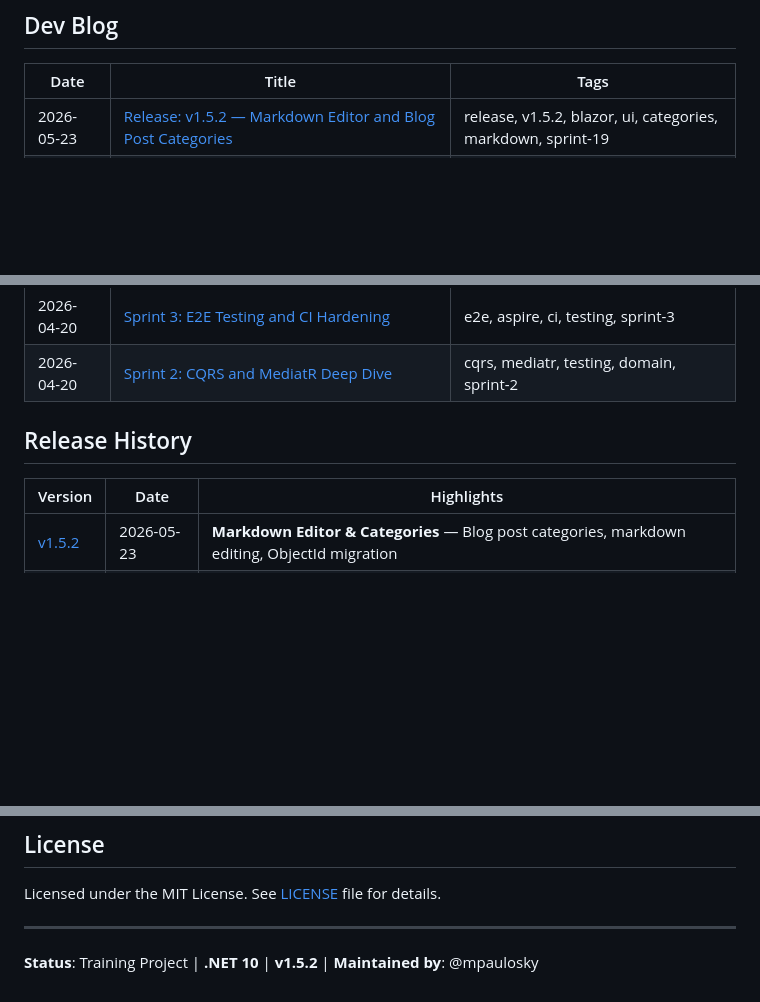
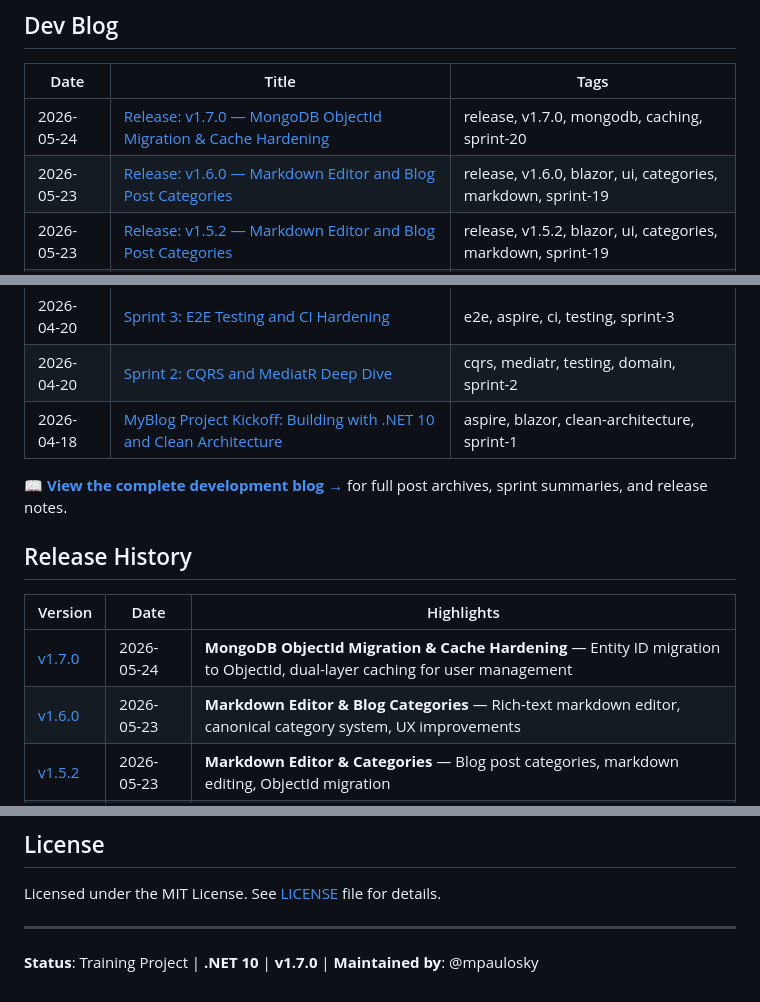
Before and after one commit to mpaulosky/MyBlog, a Markdown page: README.md, 3 parts joined by grey strips. GitHub-like rendering; blank space fills up the shorter version.

Commit message:
docs(readme): add blog post references and release history links #391
- Add recent blog post entries (v1.7.0, v1.6.0 releases)
- Add link to complete development blog archive
- Update release history table with v1.7.0 and v1.6.0 entries
- Update version badge in footer to v1.7.0

Co-authored-by: Copilot <223556219+Copilot@users.noreply.github.com>

```diff
--- a/README.md
+++ b/README.md
@@ -168,6 +168,8 @@ dotnet test
 <!-- BLOG_START -->
 | Date | Title | Tags |
 | ------ | ------- | ------ |
+| 2026-05-24 | [Release: v1.7.0 — MongoDB ObjectId Migration & Cache Hardening](docs/blog/2026-05-24-release-v1-7-0.md) | release, v1.7.0, mongodb, caching, sprint-20 |
+| 2026-05-23 | [Release: v1.6.0 — Markdown Editor and Blog Post Categories](docs/blog/2026-05-23-release-v1-6-0.md) | release, v1.6.0, blazor, ui, categories, markdown, sprint-19 |
 | 2026-05-23 | [Release: v1.5.2 — Markdown Editor and Blog Post Categories](docs/blog/2026-05-23-release-v1-5-2.md) | release, v1.5.2, blazor, ui, categories, markdown, sprint-19 |
 | 2026-05-08 | [Release: v1.5.1 — AppHost MongoDB Dev Commands Refactor](docs/blog/2026-05-08-release-v1-5-1.md) | release, v1.5.1, aspire, mongodb, sprint-18 |
 | 2026-05-08 | [Release: v1.5.0 — MongoDB Resource Refactoring and Aspire Dev Commands](docs/blog/2026-05-08-release-v1-5-0.md) | release, v1.5.0, aspire, mongodb, devops, sprint-14-18 |
@@ -178,12 +180,17 @@ dotnet test
 | 2026-04-20 | [Release: v1.0.0 — Semantic Versioning and Production Readiness](docs/blog/2026-04-20-release-v1-0-0.md) | release, semver, ci, devops |
 | 2026-04-20 | [Sprint 3: E2E Testing and CI Hardening](docs/blog/2026-04-20-sprint-3-e2e-tests-ci-hardening.md) | e2e, aspire, ci, testing, sprint-3 |
 | 2026-04-20 | [Sprint 2: CQRS and MediatR Deep Dive](docs/blog/2026-04-20-sprint-2-cqrs-mediatr.md) | cqrs, mediatr, testing, domain, sprint-2 |
+| 2026-04-18 | [MyBlog Project Kickoff: Building with .NET 10 and Clean Architecture](docs/blog/2026-04-18-myblog-project-kickoff.md) | aspire, blazor, clean-architecture, sprint-1 |
 <!-- BLOG_END -->
+
+**📖 [View the complete development blog →](docs/blog/index.md)** for full post archives, sprint summaries, and release notes.
 
 ## Release History
 
 | Version | Date | Highlights |
 | --------- | ------ | ------------ |
+| [v1.7.0](https://github.com/mpaulosky/MyBlog/releases/tag/v1.7.0) | 2026-05-24 | **MongoDB ObjectId Migration & Cache Hardening** — Entity ID migration to ObjectId, dual-layer caching for user management |
+| [v1.6.0](https://github.com/mpaulosky/MyBlog/releases/tag/v1.6.0) | 2026-05-23 | **Markdown Editor & Blog Categories** — Rich-text markdown editor, canonical category system, UX improvements |
 | [v1.5.2](https://github.com/mpaulosky/MyBlog/releases/tag/v1.5.2) | 2026-05-23 | **Markdown Editor & Categories** — Blog post categories, markdown editing, ObjectId migration |
 | [v1.5.1](https://github.com/mpaulosky/MyBlog/releases/tag/v1.5.1) | 2026-05-08 | **MongoDB Dev Commands** — AppHost diagnostic commands, resource refinement |
 | [v1.5.0](https://github.com/mpaulosky/MyBlog/releases/tag/v1.5.0) | 2026-05-08 | **MongoDB Refactoring** — Resource abstractions, Aspire dev commands, infrastructure hardening |
@@ -200,4 +207,4 @@ Licensed under the MIT License. See [LICENSE](LICENSE) file for details.
 
 ---
 
-**Status**: Training Project | **.NET 10** | **v1.5.2** | **Maintained by**: @mpaulosky
+**Status**: Training Project | **.NET 10** | **v1.7.0** | **Maintained by**: @mpaulosky
```
